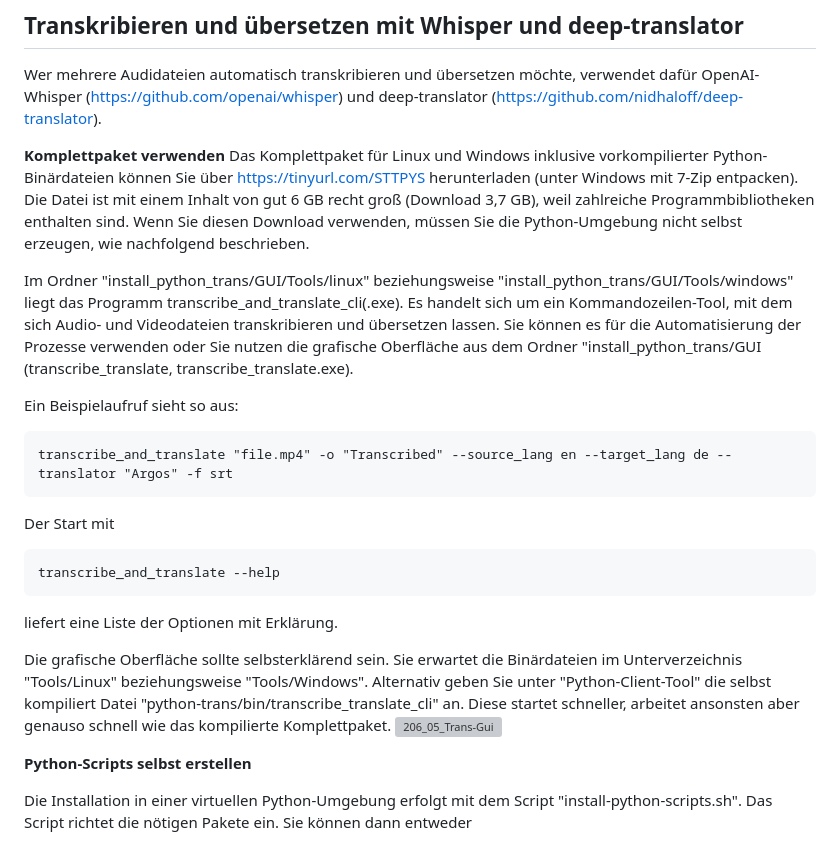
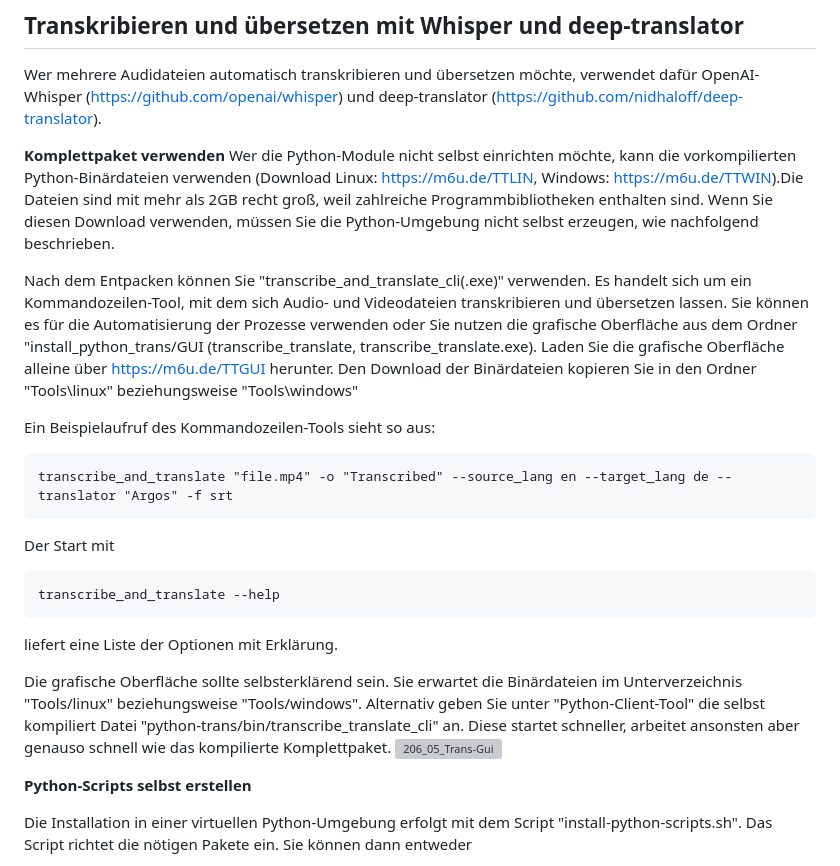
Before and after one commit to Myria-de/transcribe-and-translate, a Markdown page: README.md, the part around the change. Rendered like a GitHub page; grey boxes are pictures that could not be loaded.

Commit message:
Revise README for clarity and updated links
Updated download links and instructions for using precompiled Python binaries. Clarified command line tool usage and graphical interface expectations.

````diff
--- a/README.md
+++ b/README.md
@@ -42,11 +42,11 @@ Für die Transkription einer in Audacity geöffneten Audiodatei markieren Sie di
 Wer mehrere Audidateien automatisch transkribieren und übersetzen möchte, verwendet dafür OpenAI-Whisper (https://github.com/openai/whisper) und deep-translator (https://github.com/nidhaloff/deep-translator).
 
 **Komplettpaket verwenden**
-Das Komplettpaket für Linux und Windows inklusive vorkompilierter Python-Binärdateien können Sie über https://tinyurl.com/STTPYS herunterladen (unter Windows mit 7-Zip entpacken). Die Datei ist mit einem Inhalt von gut 6 GB recht groß (Download 3,7 GB), weil zahlreiche Programmbibliotheken enthalten sind. Wenn Sie diesen Download verwenden, müssen Sie die Python-Umgebung nicht selbst erzeugen, wie nachfolgend beschrieben.
+Wer die Python-Module nicht selbst einrichten möchte, kann die vorkompilierten Python-Binärdateien verwenden (Download Linux: https://m6u.de/TTLIN, Windows: https://m6u.de/TTWIN).Die Dateien sind mit mehr als 2GB recht groß, weil zahlreiche Programmbibliotheken enthalten sind. Wenn Sie diesen Download verwenden, müssen Sie die Python-Umgebung nicht selbst erzeugen, wie nachfolgend beschrieben.
 
-Im Ordner "install_python_trans/GUI/Tools/linux" beziehungsweise "install_python_trans/GUI/Tools/windows" liegt das Programm transcribe_and_translate_cli(.exe). Es handelt sich um ein Kommandozeilen-Tool, mit dem sich Audio- und Videodateien transkribieren und übersetzen lassen. Sie können es für die Automatisierung der Prozesse verwenden oder Sie nutzen die grafische Oberfläche aus dem Ordner "install_python_trans/GUI (transcribe_translate, transcribe_translate.exe).
+Nach dem Entpacken können Sie "transcribe_and_translate_cli(.exe)" verwenden. Es handelt sich um ein Kommandozeilen-Tool, mit dem sich Audio- und Videodateien transkribieren und übersetzen lassen. Sie können es für die Automatisierung der Prozesse verwenden oder Sie nutzen die grafische Oberfläche aus dem Ordner "install_python_trans/GUI (transcribe_translate, transcribe_translate.exe). Laden Sie die grafische Oberfläche alleine über https://m6u.de/TTGUI herunter. Den Download der Binärdateien kopieren Sie in den Ordner "Tools\linux" beziehungsweise "Tools\windows"
 
-Ein Beispielaufruf sieht so aus:
+Ein Beispielaufruf des Kommandozeilen-Tools sieht so aus:
 ```
 transcribe_and_translate "file.mp4" -o "Transcribed" --source_lang en --target_lang de --translator "Argos" -f srt
 ```
@@ -56,7 +56,7 @@ transcribe_and_translate --help
 ```
 liefert eine Liste der Optionen mit Erklärung.
 
-Die grafische Oberfläche sollte selbsterklärend sein. Sie erwartet die Binärdateien im Unterverzeichnis "Tools/Linux" beziehungsweise "Tools/Windows". Alternativ geben Sie unter "Python-Client-Tool" die selbst kompiliert Datei "python-trans/bin/transcribe_translate_cli" an. Diese startet schneller, arbeitet ansonsten aber genauso schnell wie das kompilierte Komplettpaket.
+Die grafische Oberfläche sollte selbsterklärend sein. Sie erwartet die Binärdateien im Unterverzeichnis "Tools/linux" beziehungsweise "Tools/windows". Alternativ geben Sie unter "Python-Client-Tool" die selbst kompiliert Datei "python-trans/bin/transcribe_translate_cli" an. Diese startet schneller, arbeitet ansonsten aber genauso schnell wie das kompilierte Komplettpaket.
 ![206_05_Trans-Gui](https://github.com/user-attachments/assets/b8e24270-e791-4d56-9ac6-049a2cd23a96)
 
 **Python-Scripts selbst erstellen**
````
